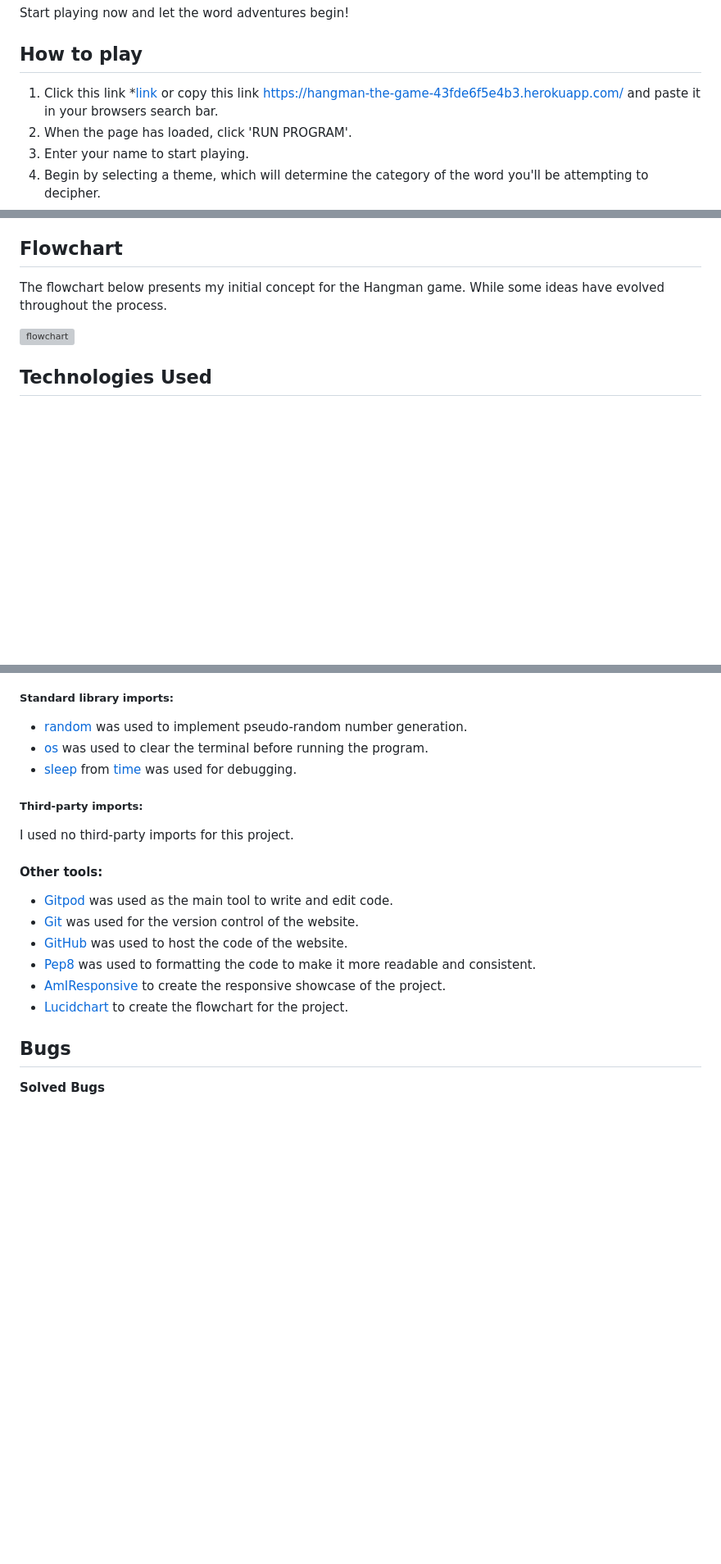
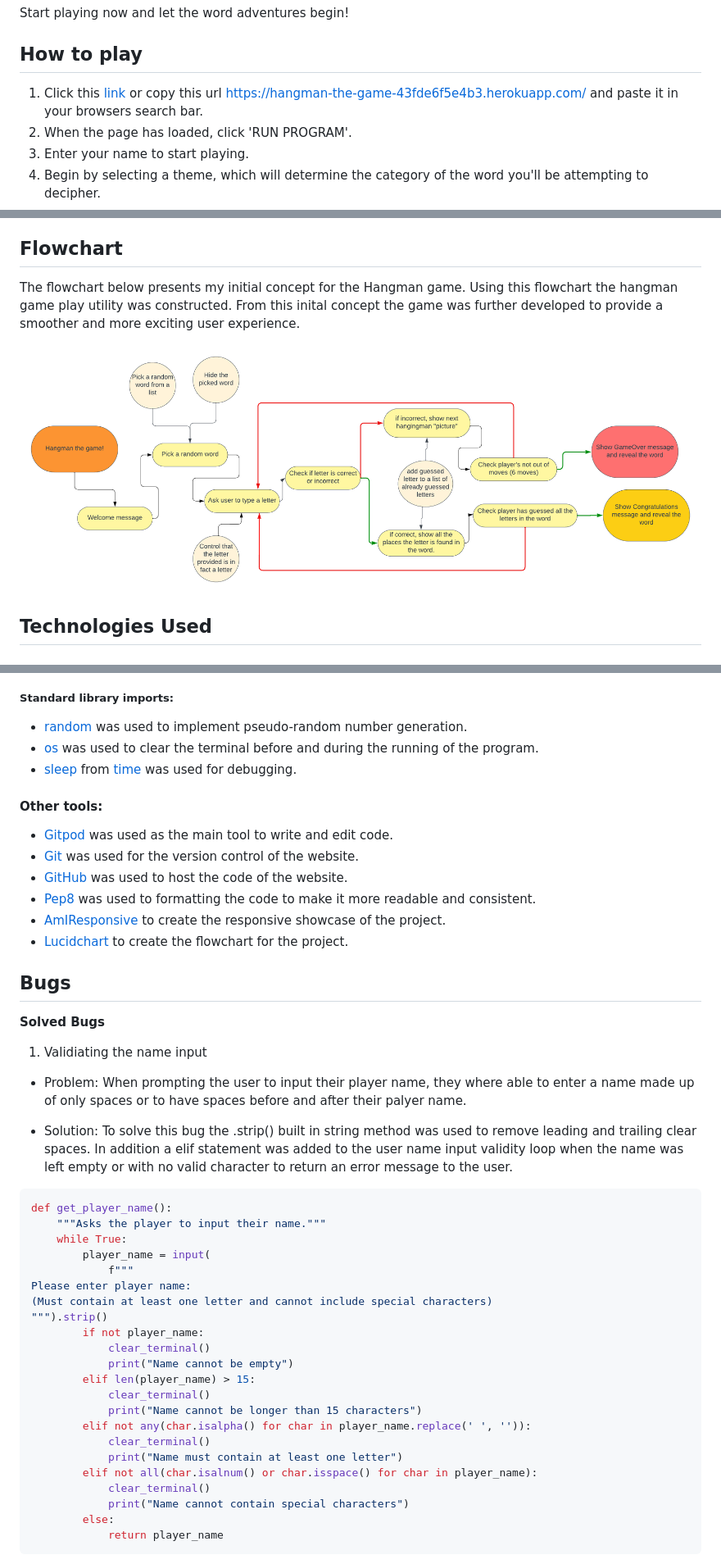
Before and after one commit to AlvaLind/hangman_the_game, a Markdown page: README.md, 3 parts joined by grey strips. Shown: that part at 82% size. Drawn GitHub-style; blank space fills up the shorter version; grey boxes are pictures that could not be loaded.

````diff
--- a/README.md
+++ b/README.md
@@ -16,7 +16,7 @@ Start playing now and let the word adventures begin!
 
 
 ## How to play
-1. Click this link *[link](https://hangman-the-game-43fde6f5e4b3.herokuapp.com/) or copy this link https://hangman-the-game-43fde6f5e4b3.herokuapp.com/ and paste it in your browsers search bar.
+1. Click this [link](https://hangman-the-game-43fde6f5e4b3.herokuapp.com/) or copy this url https://hangman-the-game-43fde6f5e4b3.herokuapp.com/ and paste it in your browsers search bar.
 1. When the page has loaded, click 'RUN PROGRAM'.
 1. Enter your name to start playing.
 1. Begin by selecting a theme, which will determine the category of the word you'll be attempting to decipher.
@@ -128,9 +128,9 @@ If the player wants to exit the game they can enter no and the terminal will be
 
 ## Flowchart
 
-The flowchart below presents my initial concept for the Hangman game. While some ideas have evolved throughout the process.
+The flowchart below presents my initial concept for the Hangman game. Using this flowchart the hangman game play utility was constructed. From this inital concept the game was further developed to provide a smoother and more exciting user experience.
 
-![flowchart](documentation/)
+![flowchart](documentation/flowchart.png)
 
 ## Technologies Used
 
@@ -145,12 +145,8 @@ The flowchart below presents my initial concept for the Hangman game. While some
 
 ##### Standard library imports:
 * [random](https://docs.python.org/3/library/random.html) was used to implement pseudo-random number generation.
-* [os](https://docs.python.org/3/library/os.html ) was used to clear the terminal before running the program.
+* [os](https://docs.python.org/3/library/os.html ) was used to clear the terminal before and during the running of the program.
 * [sleep](https://realpython.com/python-sleep/) from [time](https://docs.python.org/3/library/time.html) was used for debugging.
-
-##### Third-party imports:
-
-I used no third-party imports for this project.
 
 #### Other tools:
 
@@ -165,3 +161,35 @@ I used no third-party imports for this project.
 ## Bugs
 
 **Solved Bugs**
+
+1. Validiating the name input
+
+* Problem: When prompting the user to input their player name, they where able to enter a name made up of only spaces or to have spaces before and after their palyer name.
+
+* Solution: To solve this bug the .strip() built in string method was used to remove leading and trailing clear spaces. In addition a elif statement was added to the user name input validity loop when the name was left empty or with no valid character to return an error message to the user.
+
+``` python
+def get_player_name():
+    """Asks the player to input their name."""
+    while True:
+        player_name = input(
+            f"""
+Please enter player name:
+(Must contain at least one letter and cannot include special characters)
+""").strip()
+        if not player_name:
+            clear_terminal()
+            print("Name cannot be empty")
+        elif len(player_name) > 15:
+            clear_terminal()
+            print("Name cannot be longer than 15 characters")
+        elif not any(char.isalpha() for char in player_name.replace(' ', '')):
+            clear_terminal()
+            print("Name must contain at least one letter")
+        elif not all(char.isalnum() or char.isspace() for char in player_name):
+            clear_terminal()
+            print("Name cannot contain special characters")
+        else:
+            return player_name
+```
+
````
Also changed, not shown: other parts of README.md (+68 -4 lines).
